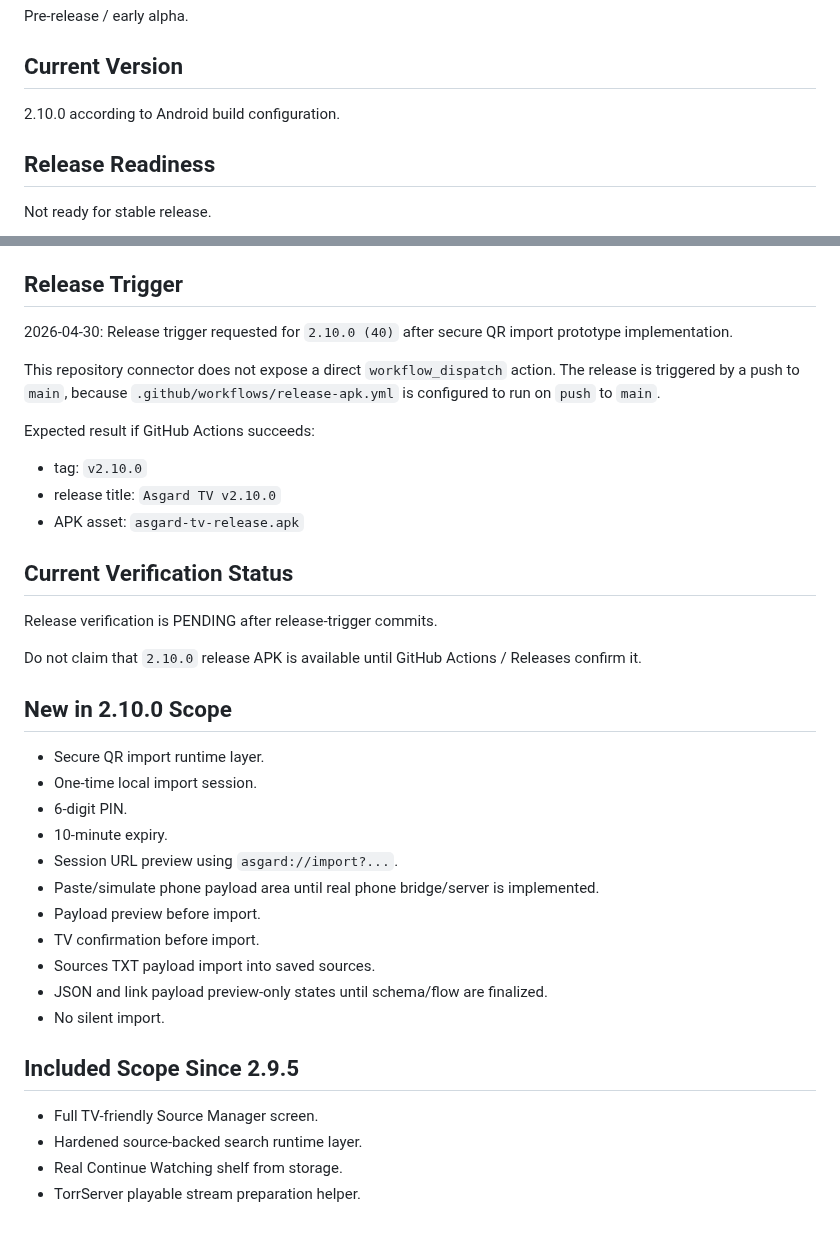
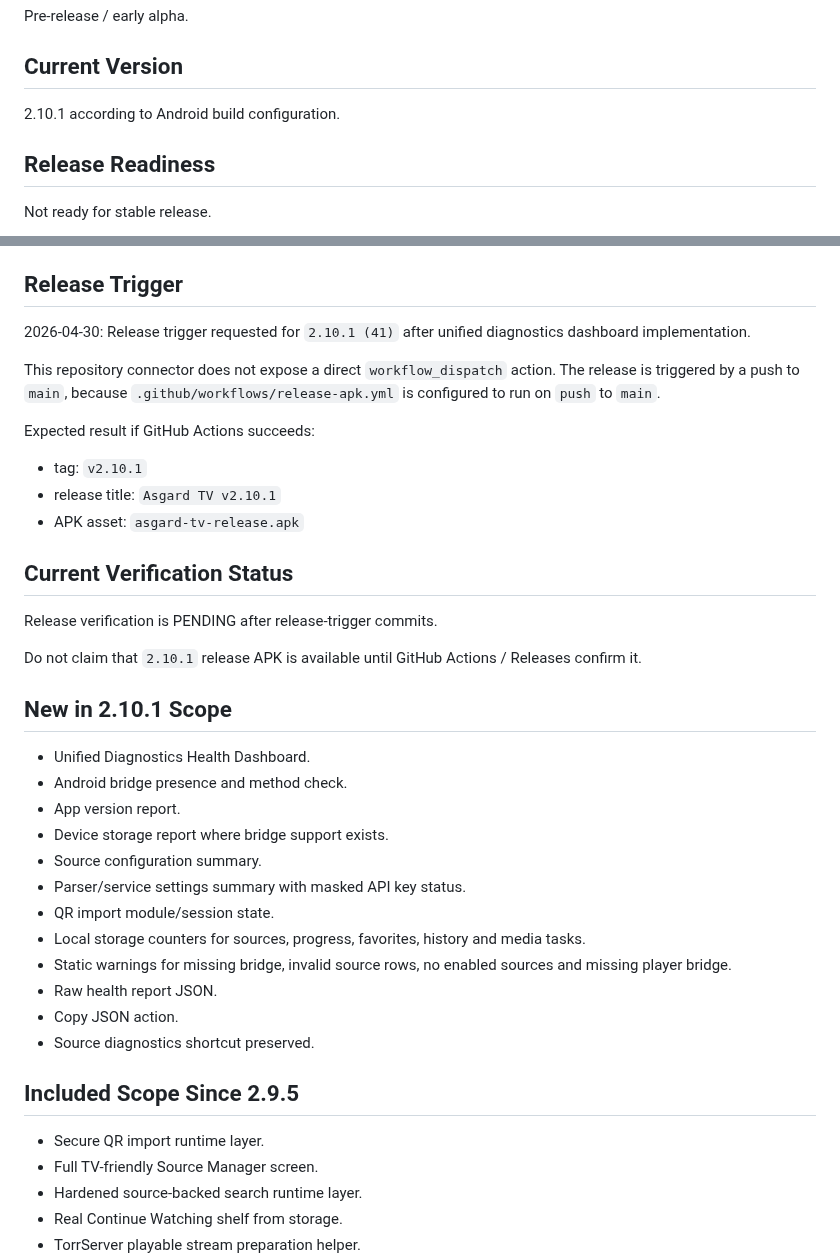
Before and after one commit to asker421/Asgard, a Markdown page: docs/release/RELEASE_STATUS.md, 2 parts joined by grey strips. Rendered like a GitHub page; blank space fills up the shorter version.

Commit message:
Update release status for 2.10.1 diagnostics

```diff
--- a/docs/release/RELEASE_STATUS.md
+++ b/docs/release/RELEASE_STATUS.md
@@ -8,7 +8,7 @@ Pre-release / early alpha.
 
 ## Current Version
 
-2.10.0 according to Android build configuration.
+2.10.1 according to Android build configuration.
 
 ## Release Readiness
 
@@ -22,38 +22,40 @@ Not ready for stable release.
 
 ## Release Trigger
 
-2026-04-30: Release trigger requested for `2.10.0 (40)` after secure QR import prototype implementation.
+2026-04-30: Release trigger requested for `2.10.1 (41)` after unified diagnostics dashboard implementation.
 
 This repository connector does not expose a direct `workflow_dispatch` action. The release is triggered by a push to `main`, because `.github/workflows/release-apk.yml` is configured to run on `push` to `main`.
 
 Expected result if GitHub Actions succeeds:
 
-- tag: `v2.10.0`
-- release title: `Asgard TV v2.10.0`
+- tag: `v2.10.1`
+- release title: `Asgard TV v2.10.1`
 - APK asset: `asgard-tv-release.apk`
 
 ## Current Verification Status
 
 Release verification is PENDING after release-trigger commits.
 
-Do not claim that `2.10.0` release APK is available until GitHub Actions / Releases confirm it.
+Do not claim that `2.10.1` release APK is available until GitHub Actions / Releases confirm it.
 
-## New in 2.10.0 Scope
+## New in 2.10.1 Scope
 
-- Secure QR import runtime layer.
-- One-time local import session.
-- 6-digit PIN.
-- 10-minute expiry.
-- Session URL preview using `asgard://import?...`.
-- Paste/simulate phone payload area until real phone bridge/server is implemented.
-- Payload preview before import.
-- TV confirmation before import.
-- Sources TXT payload import into saved sources.
-- JSON and link payload preview-only states until schema/flow are finalized.
-- No silent import.
+- Unified Diagnostics Health Dashboard.
+- Android bridge presence and method check.
+- App version report.
+- Device storage report where bridge support exists.
+- Source configuration summary.
+- Parser/service settings summary with masked API key status.
+- QR import module/session state.
+- Local storage counters for sources, progress, favorites, history and media tasks.
+- Static warnings for missing bridge, invalid source rows, no enabled sources and missing player bridge.
+- Raw health report JSON.
+- Copy JSON action.
+- Source diagnostics shortcut preserved.
 
 ## Included Scope Since 2.9.5
 
+- Secure QR import runtime layer.
 - Full TV-friendly Source Manager screen.
 - Hardened source-backed search runtime layer.
 - Real Continue Watching shelf from storage.
```
Also changed, not shown: other parts of docs/release/RELEASE_STATUS.md (+6 -4 lines).
